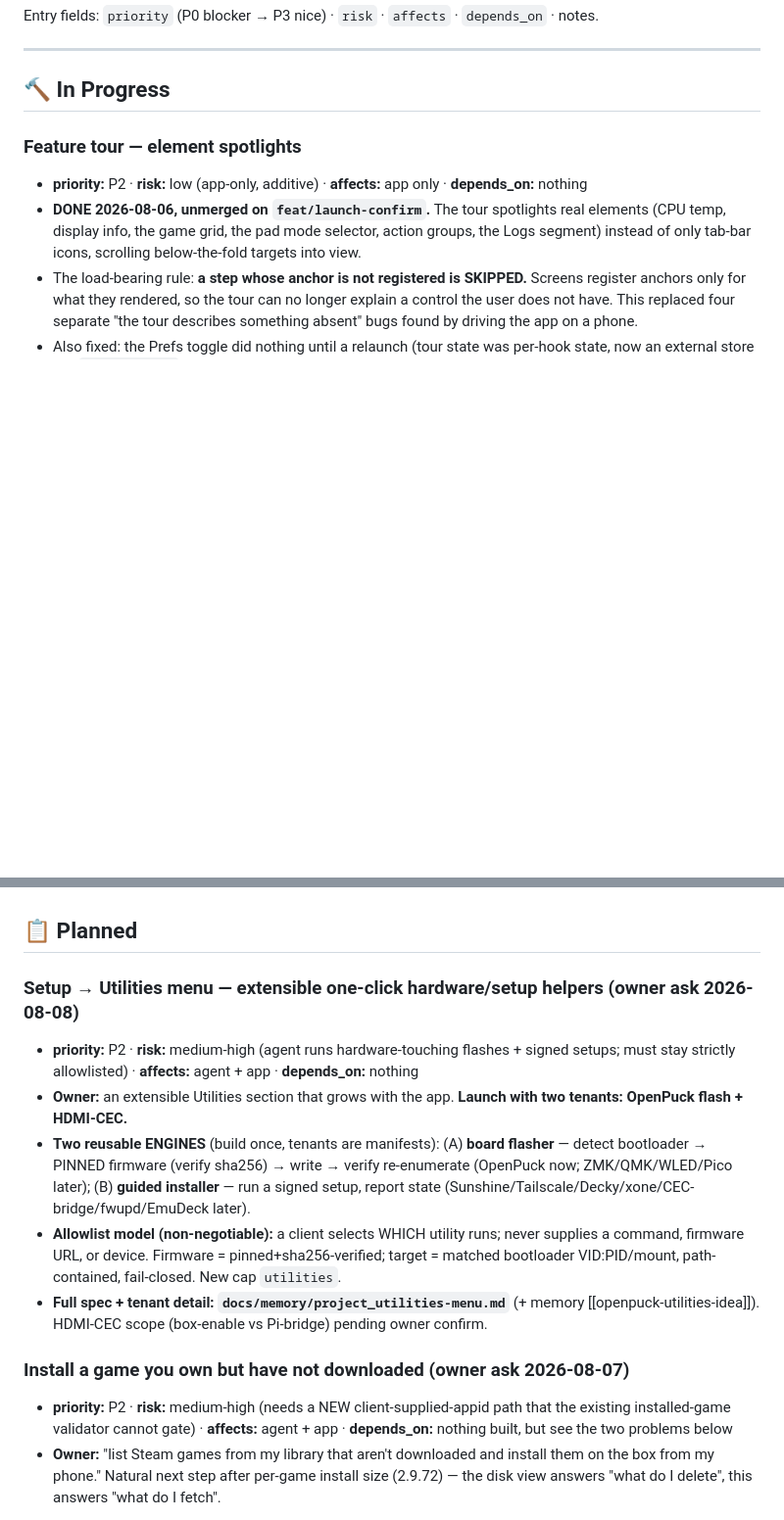
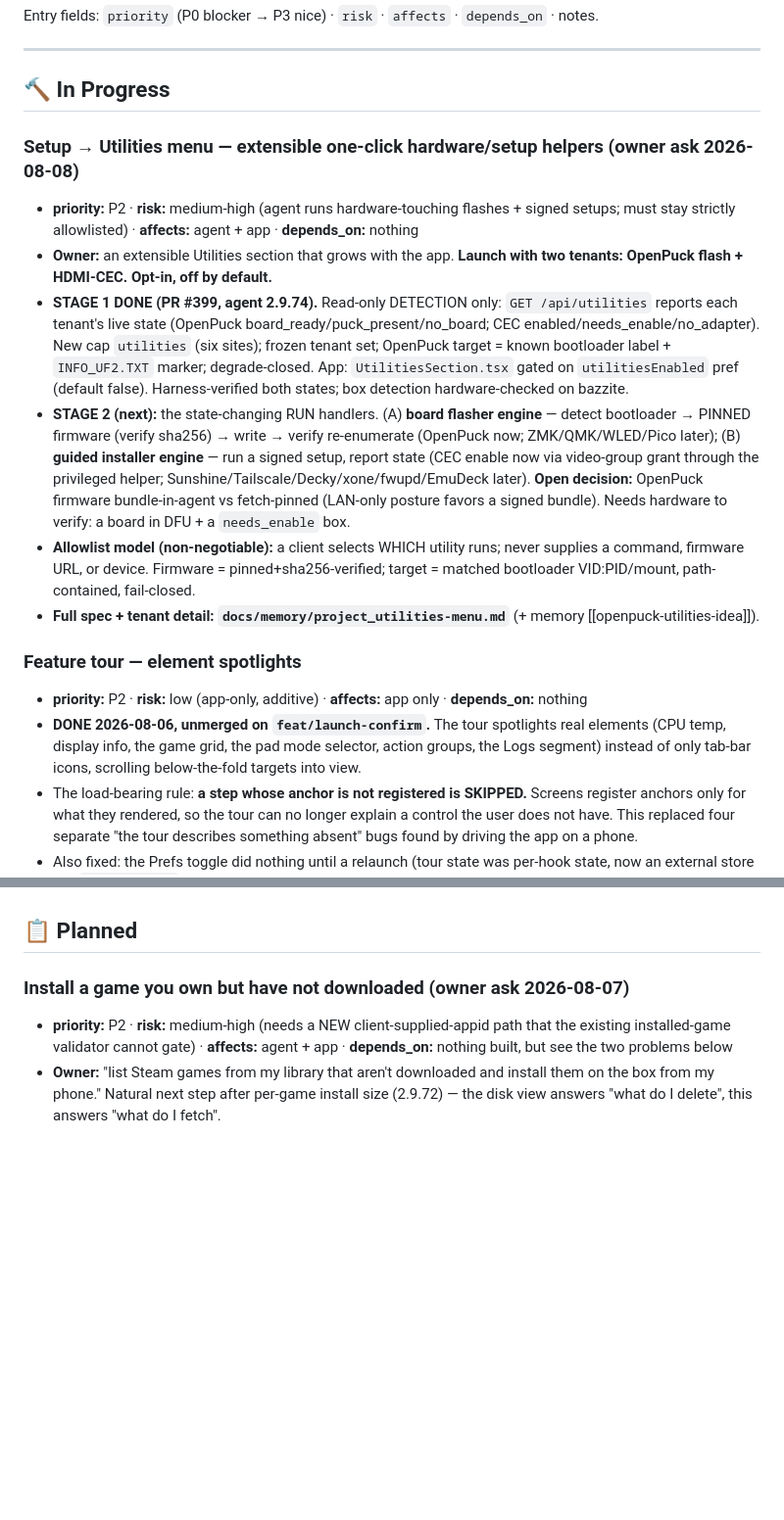
Before and after one commit to emerytech/couchside, a Markdown page: docs/ROADMAP.md, 2 parts joined by grey strips. Shown at 98% size. Drawn GitHub-style; blank space fills up the shorter version.

Commit message:
docs(roadmap): Utilities → In Progress (Stage 1 detection done, Stage 2 pending)
Co-Authored-By: Claude Opus 4.8 <noreply@anthropic.com>

```diff
--- a/docs/ROADMAP.md
+++ b/docs/ROADMAP.md
@@ -8,6 +8,30 @@ Entry fields: `priority` (P0 blocker → P3 nice) · `risk` · `affects` · `dep
 ---
 
 ## 🔨 In Progress
+
+### Setup → Utilities menu — extensible one-click hardware/setup helpers (owner ask 2026-08-08)
+- **priority:** P2 · **risk:** medium-high (agent runs hardware-touching flashes + signed
+  setups; must stay strictly allowlisted) · **affects:** agent + app · **depends_on:** nothing
+- **Owner:** an extensible Utilities section that grows with the app. **Launch with two
+  tenants: OpenPuck flash + HDMI-CEC.** **Opt-in, off by default.**
+- **STAGE 1 DONE (PR #399, agent 2.9.74).** Read-only DETECTION only: `GET /api/utilities`
+  reports each tenant's live state (OpenPuck board_ready/puck_present/no_board; CEC
+  enabled/needs_enable/no_adapter). New cap `utilities` (six sites); frozen tenant set;
+  OpenPuck target = known bootloader label + `INFO_UF2.TXT` marker; degrade-closed. App:
+  `UtilitiesSection.tsx` gated on `utilitiesEnabled` pref (default false). Harness-verified
+  both states; box detection hardware-checked on bazzite.
+- **STAGE 2 (next):** the state-changing RUN handlers. (A) **board flasher engine** — detect
+  bootloader → PINNED firmware (verify sha256) → write → verify re-enumerate (OpenPuck now;
+  ZMK/QMK/WLED/Pico later); (B) **guided installer engine** — run a signed setup, report state
+  (CEC enable now via video-group grant through the privileged helper;
+  Sunshine/Tailscale/Decky/xone/fwupd/EmuDeck later). **Open decision:** OpenPuck firmware
+  bundle-in-agent vs fetch-pinned (LAN-only posture favors a signed bundle). Needs hardware
+  to verify: a board in DFU + a `needs_enable` box.
+- **Allowlist model (non-negotiable):** a client selects WHICH utility runs; never supplies a
+  command, firmware URL, or device. Firmware = pinned+sha256-verified; target = matched
+  bootloader VID:PID/mount, path-contained, fail-closed.
+- **Full spec + tenant detail: `docs/memory/project_utilities-menu.md`** (+ memory
+  [[openpuck-utilities-idea]]).
 
 ### Feature tour — element spotlights
 - **priority:** P2 · **risk:** low (app-only, additive) · **affects:** app only ·
@@ -129,21 +153,6 @@ Entry fields: `priority` (P0 blocker → P3 nice) · `risk` · `affects` · `dep
   so a stale frame can't produce a confident wrong click.
 
 ## 📋 Planned
-
-### Setup → Utilities menu — extensible one-click hardware/setup helpers (owner ask 2026-08-08)
-- **priority:** P2 · **risk:** medium-high (agent runs hardware-touching flashes + signed
-  setups; must stay strictly allowlisted) · **affects:** agent + app · **depends_on:** nothing
-- **Owner:** an extensible Utilities section that grows with the app. **Launch with two
-  tenants: OpenPuck flash + HDMI-CEC.**
-- **Two reusable ENGINES** (build once, tenants are manifests): (A) **board flasher** —
-  detect bootloader → PINNED firmware (verify sha256) → write → verify re-enumerate (OpenPuck
-  now; ZMK/QMK/WLED/Pico later); (B) **guided installer** — run a signed setup, report state
-  (Sunshine/Tailscale/Decky/xone/CEC-bridge/fwupd/EmuDeck later).
-- **Allowlist model (non-negotiable):** a client selects WHICH utility runs; never supplies a
-  command, firmware URL, or device. Firmware = pinned+sha256-verified; target = matched
-  bootloader VID:PID/mount, path-contained, fail-closed. New cap `utilities`.
-- **Full spec + tenant detail: `docs/memory/project_utilities-menu.md`** (+ memory
-  [[openpuck-utilities-idea]]). HDMI-CEC scope (box-enable vs Pi-bridge) pending owner confirm.
 
 ### Install a game you own but have not downloaded (owner ask 2026-08-07)
 - **priority:** P2 · **risk:** medium-high (needs a NEW client-supplied-appid path that
```
